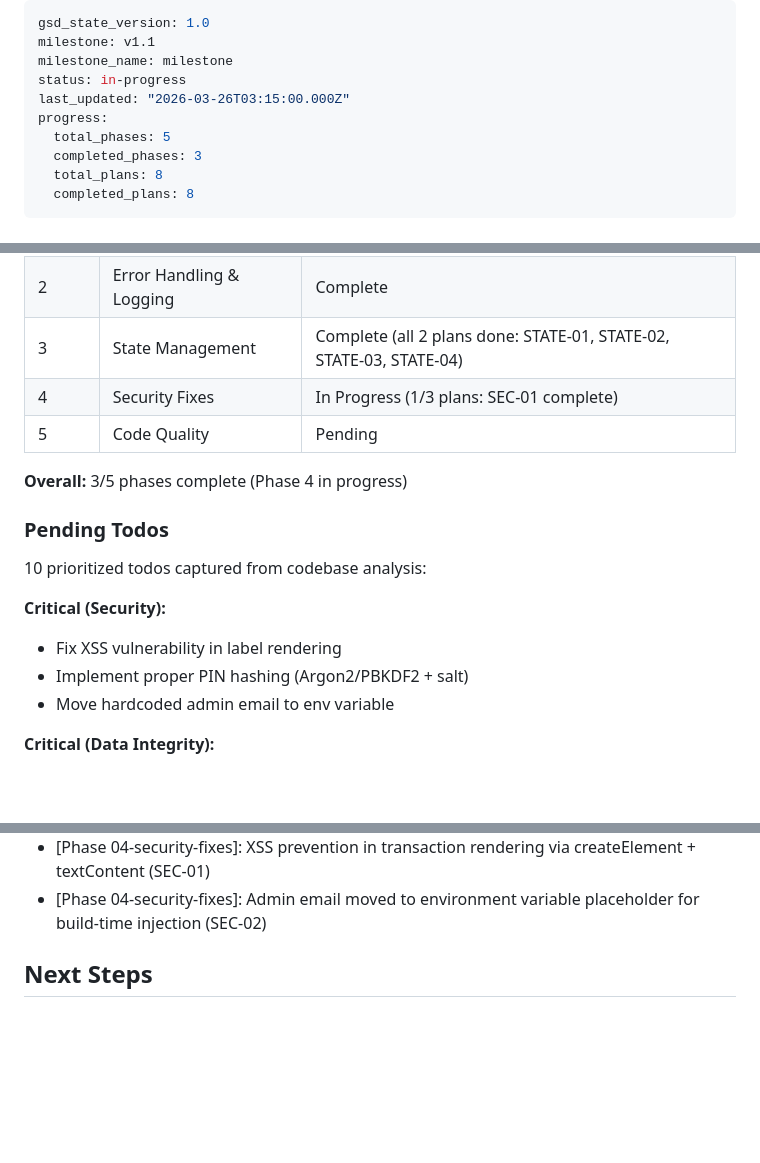
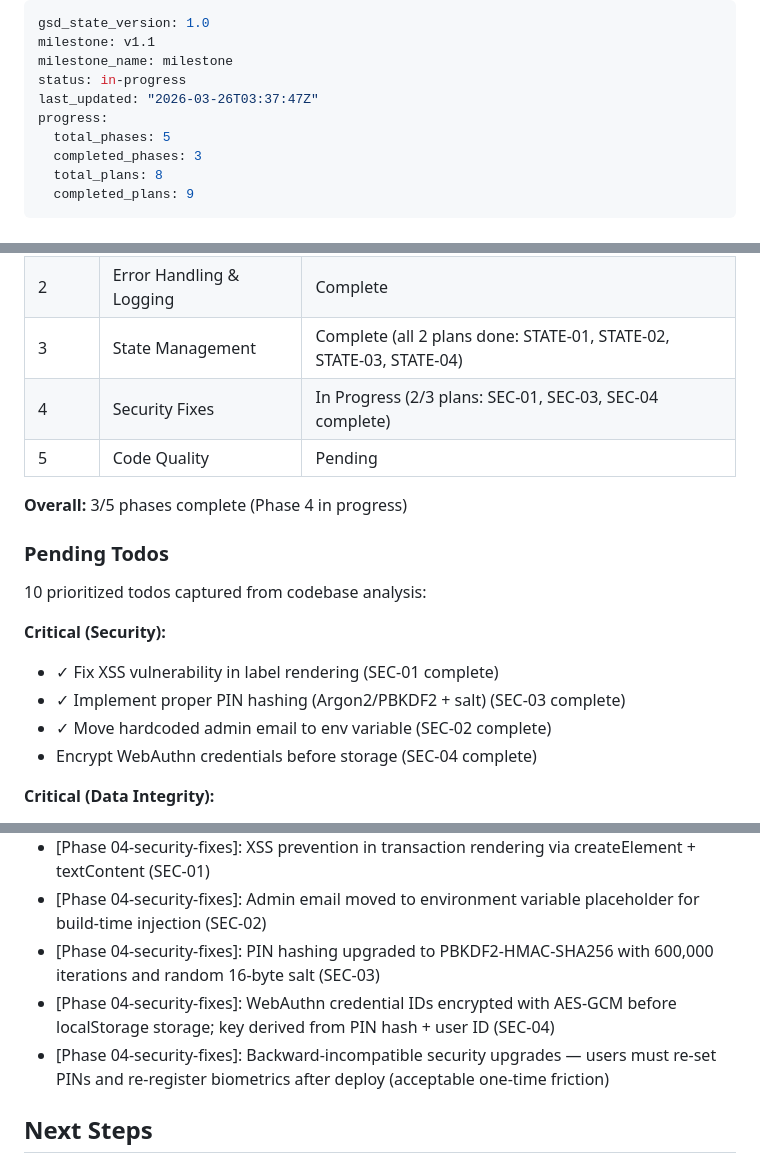
Before and after one commit to achumiakivito230-cmd/Spending-Tracker, a Markdown page: .planning/STATE.md, 3 parts joined by grey strips. GitHub-like rendering; blank space fills up the shorter version.

Commit message:
docs(04-02): complete plan execution and update project state
- Created 04-02-SUMMARY.md with full execution details
- Updated STATE.md to reflect plan 02 completion
- Mark SEC-03 (PBKDF2 PIN hashing) and SEC-04 (credential encryption) complete
- Update phase progress: 2/3 plans in Phase 4 complete
- Log decisions: PBKDF2 600k iterations, AES-GCM encryption key derivation
- Note backward-incompatible changes: users must reset PINs and biometrics

Co-Authored-By: Claude Haiku 4.5 <noreply@anthropic.com>

```diff
--- a/.planning/STATE.md
+++ b/.planning/STATE.md
@@ -3,12 +3,12 @@ gsd_state_version: 1.0
 milestone: v1.1
 milestone_name: milestone
 status: in-progress
-last_updated: "2026-03-26T03:15:00.000Z"
+last_updated: "2026-03-26T03:37:47Z"
 progress:
   total_phases: 5
   completed_phases: 3
   total_plans: 8
-  completed_plans: 8
+  completed_plans: 9
 ---
 
 # Project State: Spend Tracker Stability & Maintainability
@@ -32,7 +32,7 @@ See: `.planning/PROJECT.md` (Spend Tracker: Stability & Maintainability)
 | 1 | Data Synchronization | Complete (all 3 plans done: SYNC-01, SYNC-02, SYNC-03, SYNC-04) |
 | 2 | Error Handling & Logging | Complete |
 | 3 | State Management | Complete (all 2 plans done: STATE-01, STATE-02, STATE-03, STATE-04) |
-| 4 | Security Fixes | In Progress (1/3 plans: SEC-01 complete) |
+| 4 | Security Fixes | In Progress (2/3 plans: SEC-01, SEC-03, SEC-04 complete) |
 | 5 | Code Quality | Pending |
 
 **Overall:** 3/5 phases complete (Phase 4 in progress)
@@ -42,9 +42,10 @@ See: `.planning/PROJECT.md` (Spend Tracker: Stability & Maintainability)
 10 prioritized todos captured from codebase analysis:
 
 **Critical (Security):**
-- Fix XSS vulnerability in label rendering
-- Implement proper PIN hashing (Argon2/PBKDF2 + salt)
-- Move hardcoded admin email to env variable
+- ✓ Fix XSS vulnerability in label rendering (SEC-01 complete)
+- ✓ Implement proper PIN hashing (Argon2/PBKDF2 + salt) (SEC-03 complete)
+- ✓ Move hardcoded admin email to env variable (SEC-02 complete)
+- Encrypt WebAuthn credentials before storage (SEC-04 complete)
 
 **Critical (Data Integrity):**
 - Implement real-time Supabase sync
@@ -107,6 +108,9 @@ See: `.planning/config.json`
 - [Phase 03-state-management]: screen !== targetScreen guard in _doLoadHistory sits after await and before all DOM/state mutations — prevents stale writes on rapid tab navigation (STATE-04)
 - [Phase 04-security-fixes]: XSS prevention in transaction rendering via createElement + textContent (SEC-01)
 - [Phase 04-security-fixes]: Admin email moved to environment variable placeholder for build-time injection (SEC-02)
+- [Phase 04-security-fixes]: PIN hashing upgraded to PBKDF2-HMAC-SHA256 with 600,000 iterations and random 16-byte salt (SEC-03)
+- [Phase 04-security-fixes]: WebAuthn credential IDs encrypted with AES-GCM before localStorage storage; key derived from PIN hash + user ID (SEC-04)
+- [Phase 04-security-fixes]: Backward-incompatible security upgrades — users must re-set PINs and re-register biometrics after deploy (acceptable one-time friction)
 
 ## Next Steps
 
```
Also changed, not shown: other parts of .planning/STATE.md (+2 -1 lines), 1 other file.
